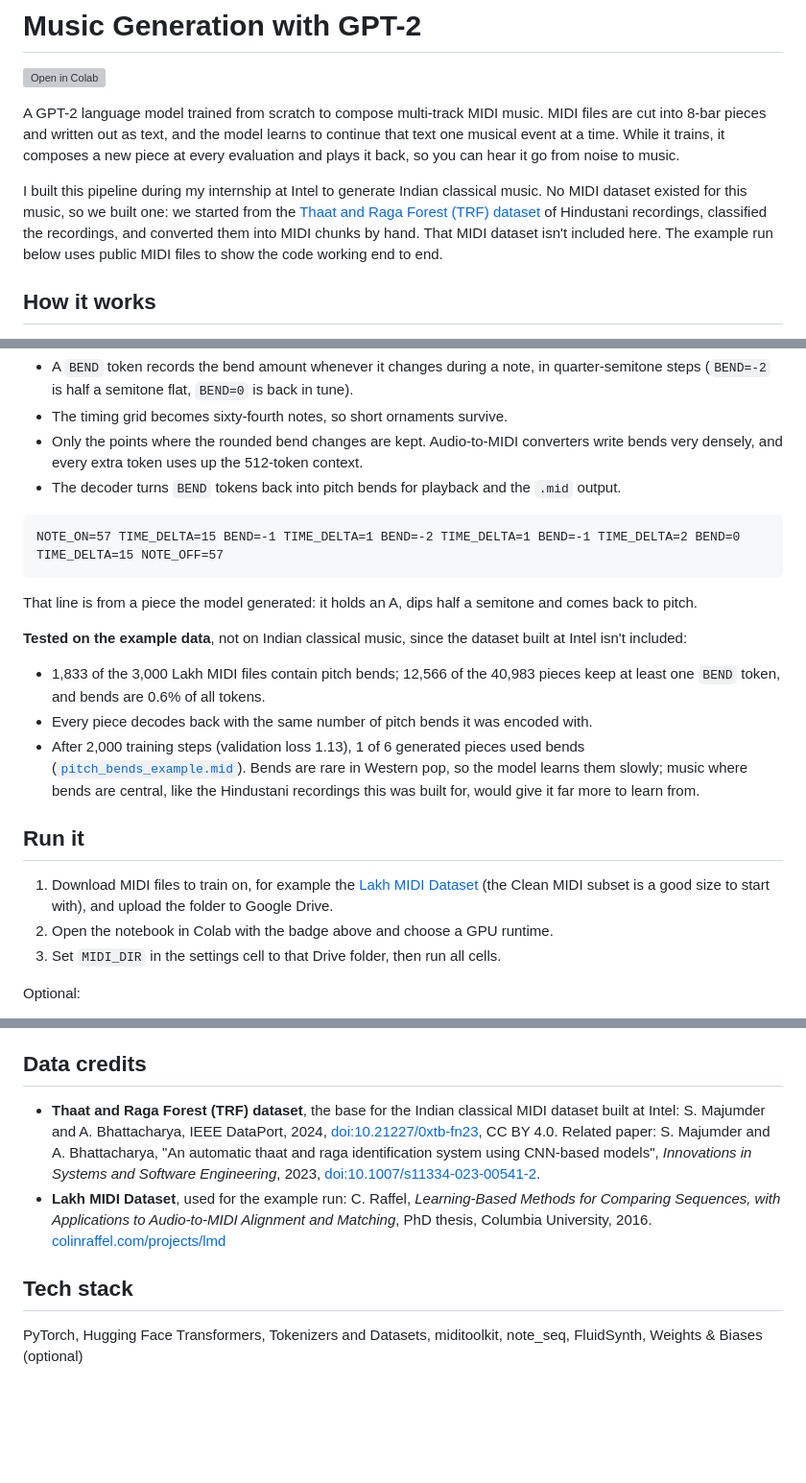
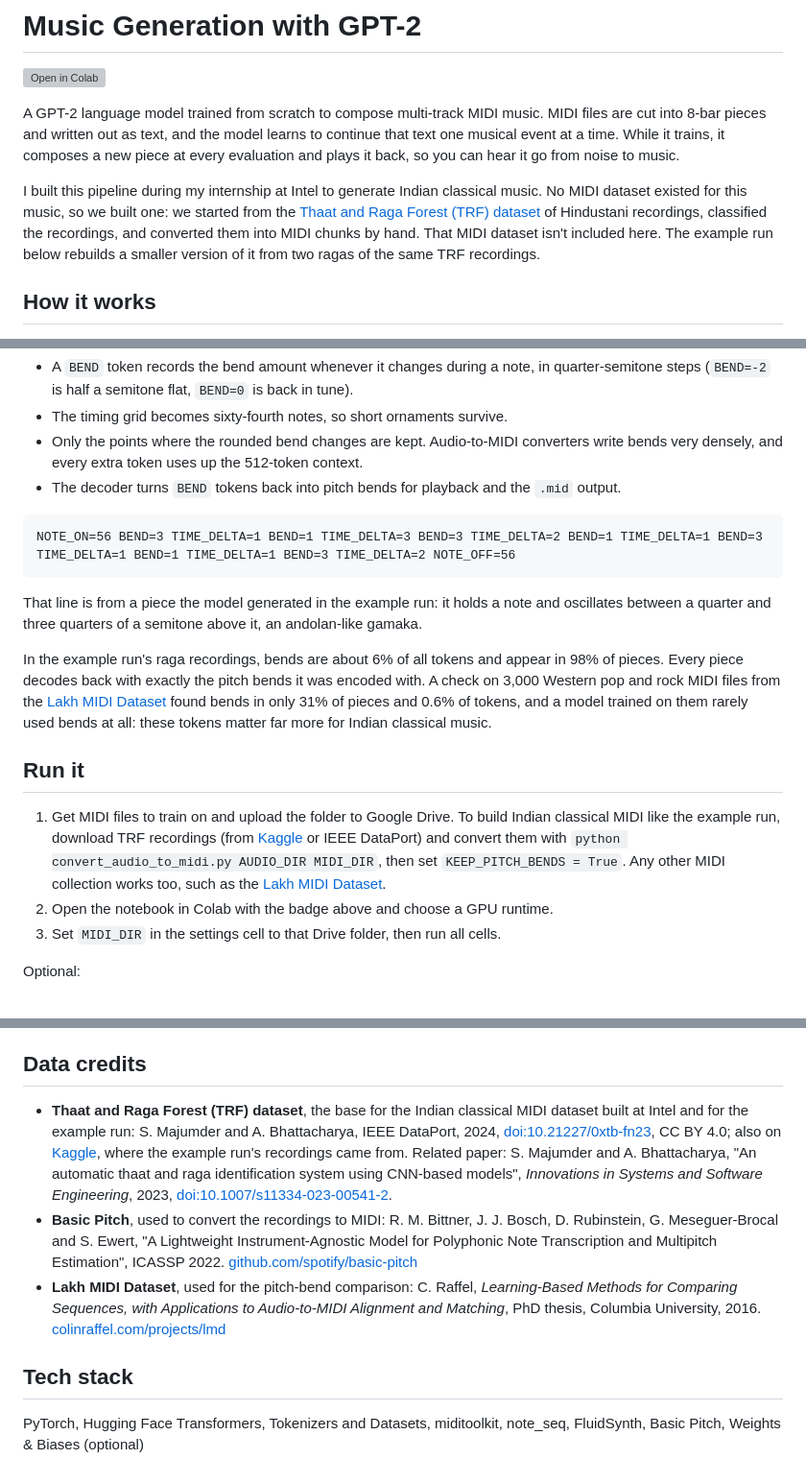
Before and after one commit to abinaya25138/midi-music-generation-gpt2, a Markdown page: README.md, 3 parts joined by grey strips. Shown at 96% size. Drawn GitHub-style; blank space fills up the shorter version; grey boxes are pictures that could not be loaded.

````diff
--- a/README.md
+++ b/README.md
@@ -4,7 +4,7 @@
 
 A GPT-2 language model trained from scratch to compose multi-track MIDI music. MIDI files are cut into 8-bar pieces and written out as text, and the model learns to continue that text one musical event at a time. While it trains, it composes a new piece at every evaluation and plays it back, so you can hear it go from noise to music.
 
-I built this pipeline during my internship at Intel to generate Indian classical music. No MIDI dataset existed for this music, so we built one: we started from the [Thaat and Raga Forest (TRF) dataset](https://ieee-dataport.org/documents/thaat-and-raga-forest-trf-dataset) of Hindustani recordings, classified the recordings, and converted them into MIDI chunks by hand. That MIDI dataset isn't included here. The example run below uses public MIDI files to show the code working end to end.
+I built this pipeline during my internship at Intel to generate Indian classical music. No MIDI dataset existed for this music, so we built one: we started from the [Thaat and Raga Forest (TRF) dataset](https://ieee-dataport.org/documents/thaat-and-raga-forest-trf-dataset) of Hindustani recordings, classified the recordings, and converted them into MIDI chunks by hand. That MIDI dataset isn't included here. The example run below rebuilds a smaller version of it from two ragas of the same TRF recordings.
 
 ## How it works
 
@@ -56,20 +63,16 @@ Setting `KEEP_PITCH_BENDS = True` keeps them:
 - The decoder turns `BEND` tokens back into pitch bends for playback and the `.mid` output.
 
 ```
-NOTE_ON=57 TIME_DELTA=15 BEND=-1 TIME_DELTA=1 BEND=-2 TIME_DELTA=1 BEND=-1 TIME_DELTA=2 BEND=0 TIME_DELTA=15 NOTE_OFF=57
+NOTE_ON=56 BEND=3 TIME_DELTA=1 BEND=1 TIME_DELTA=3 BEND=3 TIME_DELTA=2 BEND=1 TIME_DELTA=1 BEND=3 TIME_DELTA=1 BEND=1 TIME_DELTA=1 BEND=3 TIME_DELTA=2 NOTE_OFF=56
 ```
 
-That line is from a piece the model generated: it holds an A, dips half a semitone and comes back to pitch.
+That line is from a piece the model generated in the example run: it holds a note and oscillates between a quarter and three quarters of a semitone above it, an andolan-like gamaka.
 
-**Tested on the example data**, not on Indian classical music, since the dataset built at Intel isn't included:
-
-- 1,833 of the 3,000 Lakh MIDI files contain pitch bends; 12,566 of the 40,983 pieces keep at least one `BEND` token, and bends are 0.6% of all tokens.
-- Every piece decodes back with the same number of pitch bends it was encoded with.
-- After 2,000 training steps (validation loss 1.13), 1 of 6 generated pieces used bends ([`pitch_bends_example.mid`](results/samples/pitch_bends_example.mid)). Bends are rare in Western pop, so the model learns them slowly; music where bends are central, like the Hindustani recordings this was built for, would give it far more to learn from.
+In the example run's raga recordings, bends are about 6% of all tokens and appear in 98% of pieces. Every piece decodes back with exactly the pitch bends it was encoded with. A check on 3,000 Western pop and rock MIDI files from the [Lakh MIDI Dataset](https://colinraffel.com/projects/lmd/) found bends in only 31% of pieces and 0.6% of tokens, and a model trained on them rarely used bends at all: these tokens matter far more for Indian classical music.
 
 ## Run it
 
-1. Download MIDI files to train on, for example the [Lakh MIDI Dataset](https://colinraffel.com/projects/lmd/) (the Clean MIDI subset is a good size to start with), and upload the folder to Google Drive.
+1. Get MIDI files to train on and upload the folder to Google Drive. To build Indian classical MIDI like the example run, download TRF recordings (from [Kaggle](https://www.kaggle.com/datasets/suryamajumder/thaat-and-raga-forest-trf-dataset) or IEEE DataPort) and convert them with `python convert_audio_to_midi.py AUDIO_DIR MIDI_DIR`, then set `KEEP_PITCH_BENDS = True`. Any other MIDI collection works too, such as the [Lakh MIDI Dataset](https://colinraffel.com/projects/lmd/).
 2. Open the notebook in Colab with the badge above and choose a GPU runtime.
 3. Set `MIDI_DIR` in the settings cell to that Drive folder, then run all cells.
 
@@ -97,9 +100,10 @@ Everything the notebook produces is saved to `MyDrive/music_gpt2/`:
 
 ## Data credits
 
-- **Thaat and Raga Forest (TRF) dataset**, the base for the Indian classical MIDI dataset built at Intel: S. Majumder and A. Bhattacharya, IEEE DataPort, 2024, [doi:10.21227/0xtb-fn23](https://doi.org/10.21227/0xtb-fn23), CC BY 4.0. Related paper: S. Majumder and A. Bhattacharya, "An automatic thaat and raga identification system using CNN-based models", *Innovations in Systems and Software Engineering*, 2023, [doi:10.1007/s11334-023-00541-2](https://doi.org/10.1007/s11334-023-00541-2).
-- **Lakh MIDI Dataset**, used for the example run: C. Raffel, *Learning-Based Methods for Comparing Sequences, with Applications to Audio-to-MIDI Alignment and Matching*, PhD thesis, Columbia University, 2016. [colinraffel.com/projects/lmd](https://colinraffel.com/projects/lmd/)
+- **Thaat and Raga Forest (TRF) dataset**, the base for the Indian classical MIDI dataset built at Intel and for the example run: S. Majumder and A. Bhattacharya, IEEE DataPort, 2024, [doi:10.21227/0xtb-fn23](https://doi.org/10.21227/0xtb-fn23), CC BY 4.0; also on [Kaggle](https://www.kaggle.com/datasets/suryamajumder/thaat-and-raga-forest-trf-dataset), where the example run's recordings came from. Related paper: S. Majumder and A. Bhattacharya, "An automatic thaat and raga identification system using CNN-based models", *Innovations in Systems and Software Engineering*, 2023, [doi:10.1007/s11334-023-00541-2](https://doi.org/10.1007/s11334-023-00541-2).
+- **Basic Pitch**, used to convert the recordings to MIDI: R. M. Bittner, J. J. Bosch, D. Rubinstein, G. Meseguer-Brocal and S. Ewert, "A Lightweight Instrument-Agnostic Model for Polyphonic Note Transcription and Multipitch Estimation", ICASSP 2022. [github.com/spotify/basic-pitch](https://github.com/spotify/basic-pitch)
+- **Lakh MIDI Dataset**, used for the pitch-bend comparison: C. Raffel, *Learning-Based Methods for Comparing Sequences, with Applications to Audio-to-MIDI Alignment and Matching*, PhD thesis, Columbia University, 2016. [colinraffel.com/projects/lmd](https://colinraffel.com/projects/lmd/)
 
 ## Tech stack
 
-PyTorch, Hugging Face Transformers, Tokenizers and Datasets, miditoolkit, note_seq, FluidSynth, Weights & Biases (optional)
+PyTorch, Hugging Face Transformers, Tokenizers and Datasets, miditoolkit, note_seq, FluidSynth, Basic Pitch, Weights & Biases (optional)
````
Also changed, not shown: other parts of README.md (+16 -9 lines), results/generated_piano_roll.png, results/loss_curve.png, 6 other files.
